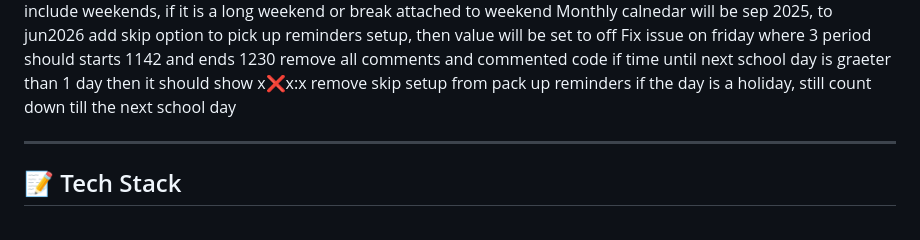
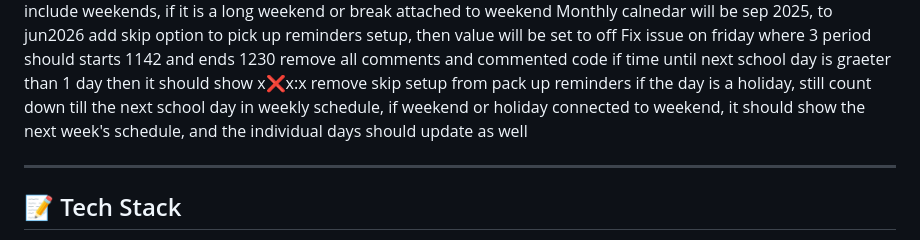
Before and after one commit to lwschedule/lwschedule.github.io, a Markdown page: README.md, the part around the change. Drawn GitHub-style.

Commit message:
Update README with weekend and holiday schedule logic
Add condition for displaying next week's schedule in README.

```diff
--- a/README.md
+++ b/README.md
@@ -95,6 +95,7 @@ if time until
 next school day is graeter than 1 day then it should show x:x:x:x
 remove skip setup from pack up reminders
 if the day is a holiday, still count down till the next school day
+in weekly schedule, if weekend or holiday connected to weekend, it should show the next week's schedule, and the individual days should update as well
 
 ---
 
```
